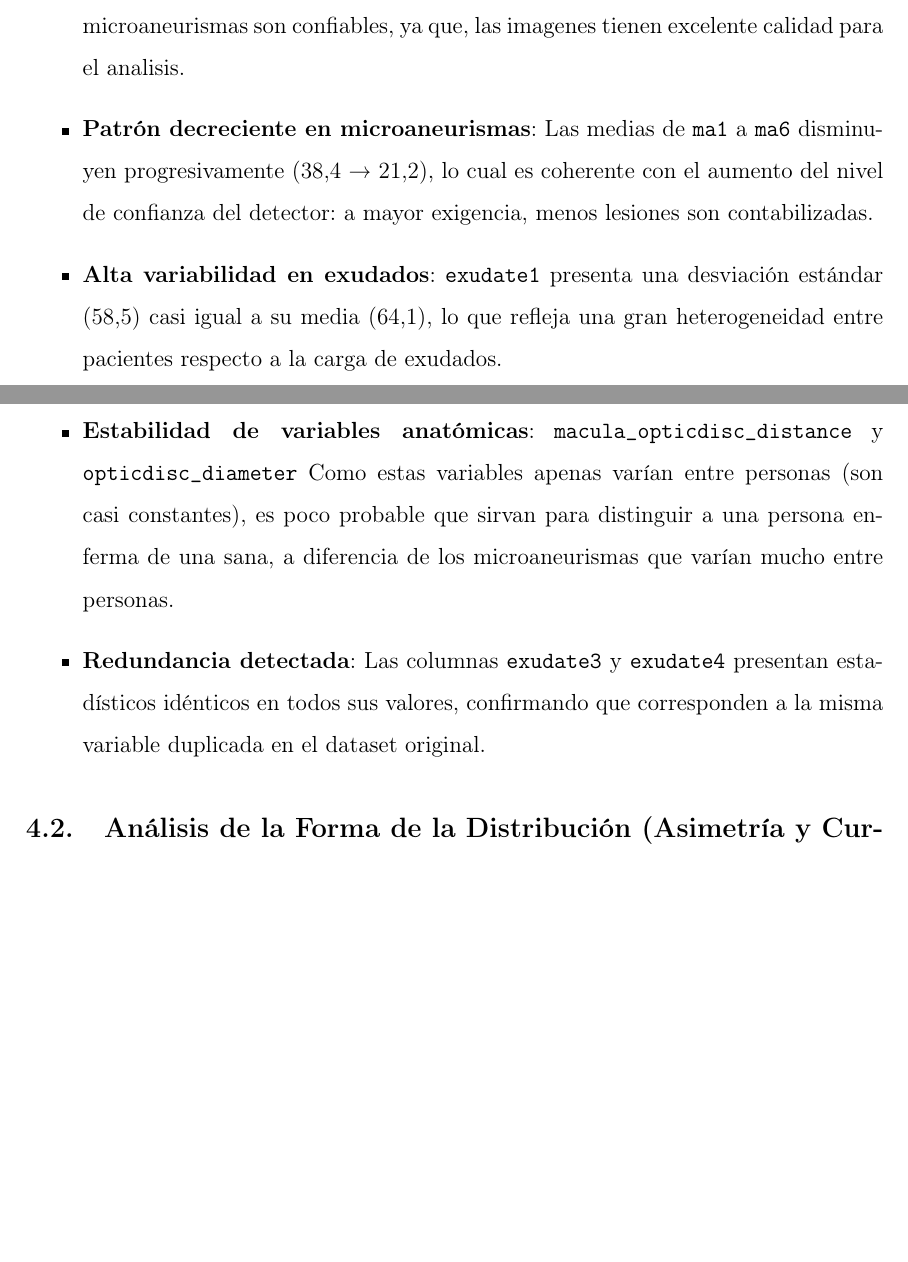
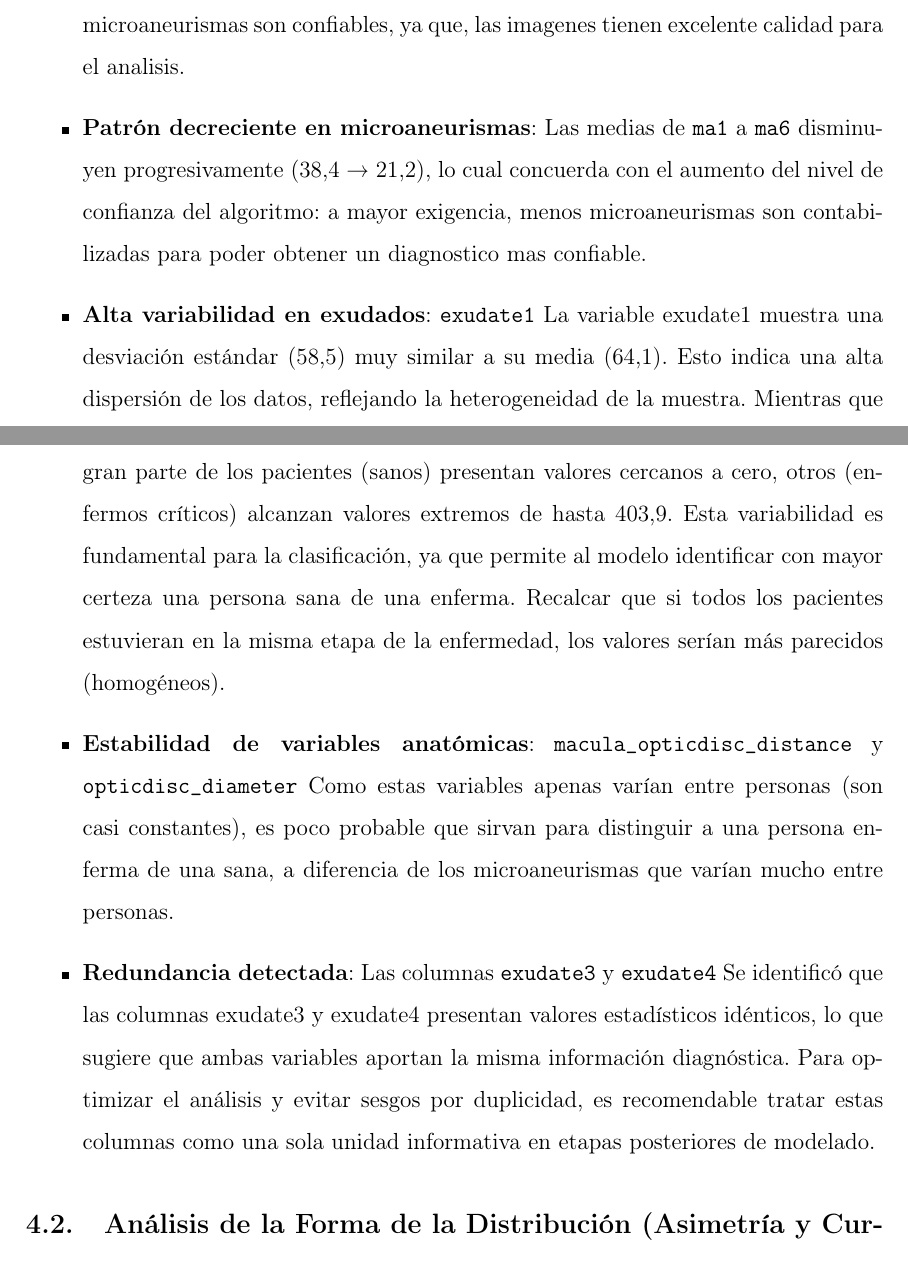
Before and after one commit to dmm-usach/lab-IC, a LaTeX document (informe/informe.tex, which reads informe/chapters/3-desarrollo.tex): two parts of pages 15 and 17 of 38 before the commit and two parts of pages 15 and 17 of 39 after it, joined at a grey line, cut so that both start at the same text, the shorter picture padded with empty space. Compiled offline with pdfLaTeX.

Commit message:
avance del proyecto

```diff
--- a/informe/chapters/3-desarrollo.tex
+++ b/informe/chapters/3-desarrollo.tex
@@ -41,10 +41,10 @@ Del análisis de la tabla se extraen las siguientes observaciones relevantes:
 
 \begin{itemize}
     \item \textbf{Calidad del dataset}: La variable \texttt{quality} presenta una media de 0,997, lo que indica que prácticamente la totalidad de las imágenes tienen calidad suficiente para el diagnóstico. Podemos garantizar entonces que nuestro analisis sobre los microaneurismas son confiables, ya que, las imagenes tienen excelente calidad para el analisis.
-    \item \textbf{Patrón decreciente en microaneurismas}: Las medias de \texttt{ma1} a \texttt{ma6} disminuyen progresivamente (38,4 → 21,2), lo cual es coherente con el aumento del nivel de confianza del detector: a mayor exigencia, menos lesiones son contabilizadas.
-    \item \textbf{Alta variabilidad en exudados}: \texttt{exudate1} presenta una desviación estándar (58,5) casi igual a su media (64,1), lo que refleja una gran heterogeneidad entre pacientes respecto a la carga de exudados.
+    \item \textbf{Patrón decreciente en microaneurismas}: Las medias de \texttt{ma1} a \texttt{ma6} disminuyen progresivamente (38,4 → 21,2), lo cual concuerda con el aumento del nivel de confianza del algoritmo: a mayor exigencia, menos microaneurismas son contabilizadas para poder obtener un diagnostico mas confiable.
+    \item \textbf{Alta variabilidad en exudados}: \texttt{exudate1} La variable exudate1 muestra una desviación estándar (58,5) muy similar a su media (64,1). Esto indica una alta dispersión de los datos, reflejando la heterogeneidad de la muestra. Mientras que gran parte de los pacientes (sanos) presentan valores cercanos a cero, otros (enfermos críticos) alcanzan valores extremos de hasta 403,9. Esta variabilidad es fundamental para la clasificación, ya que permite al modelo identificar con mayor certeza una persona sana de una enferma. Recalcar que si todos los pacientes estuvieran en la misma etapa de la enfermedad, los valores serían más parecidos (homogéneos).
     \item \textbf{Estabilidad de variables anatómicas}: \texttt{macula\_opticdisc\_distance} y \texttt{opticdisc\_diameter} Como estas variables apenas varían entre personas (son casi constantes), es poco probable que sirvan para distinguir a una persona enferma de una sana, a diferencia de los microaneurismas que varían mucho entre personas.
-    \item \textbf{Redundancia detectada}: Las columnas \texttt{exudate3} y \texttt{exudate4} presentan estadísticos idénticos en todos sus valores, confirmando que corresponden a la misma variable duplicada en el dataset original.
+    \item \textbf{Redundancia detectada}: Las columnas \texttt{exudate3} y \texttt{exudate4} Se identificó que las columnas exudate3 y exudate4 presentan valores estadísticos idénticos, lo que sugiere que ambas variables aportan la misma información diagnóstica. Para optimizar el análisis y evitar sesgos por duplicidad, es recomendable tratar estas columnas como una sola unidad informativa en etapas posteriores de modelado.
 \end{itemize}
 
 \subsection{Análisis de la Forma de la Distribución (Asimetría y Curtosis)}
```
Also changed, not shown: informe/informe.pdf, 7 other files.
